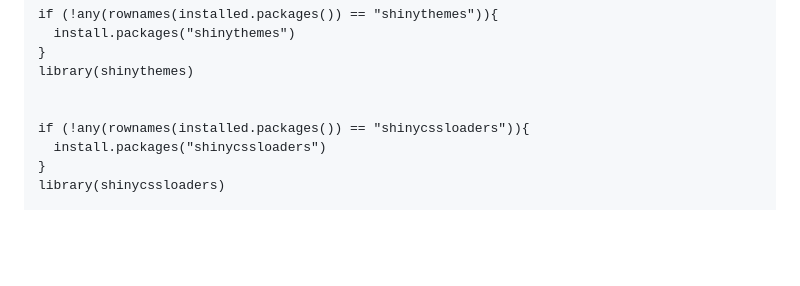
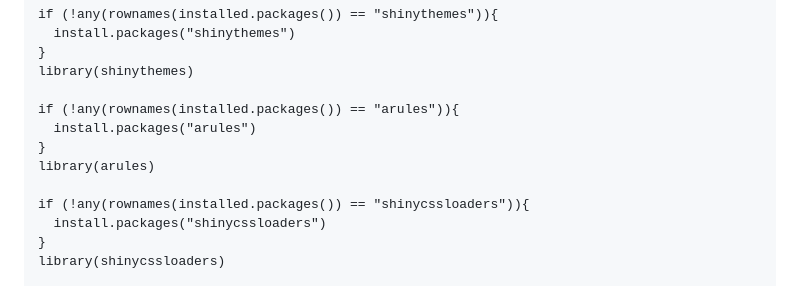
Before and after one commit to YuelinYao/MFIs, a Markdown page: README.md, the part around the change. Drawn GitHub-style; blank space fills up the shorter version.

```diff
--- a/README.md
+++ b/README.md
@@ -27,6 +27,10 @@ if (!any(rownames(installed.packages()) == "shinythemes")){
 }
 library(shinythemes)
 
+if (!any(rownames(installed.packages()) == "arules")){
+  install.packages("arules")
+}
+library(arules)
 
 if (!any(rownames(installed.packages()) == "shinycssloaders")){
   install.packages("shinycssloaders")
```
